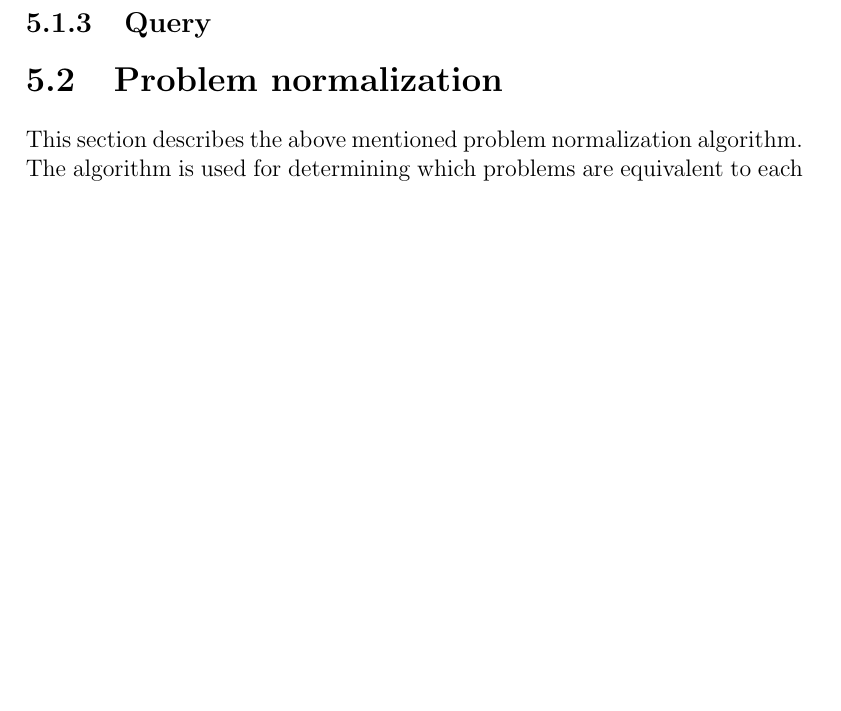
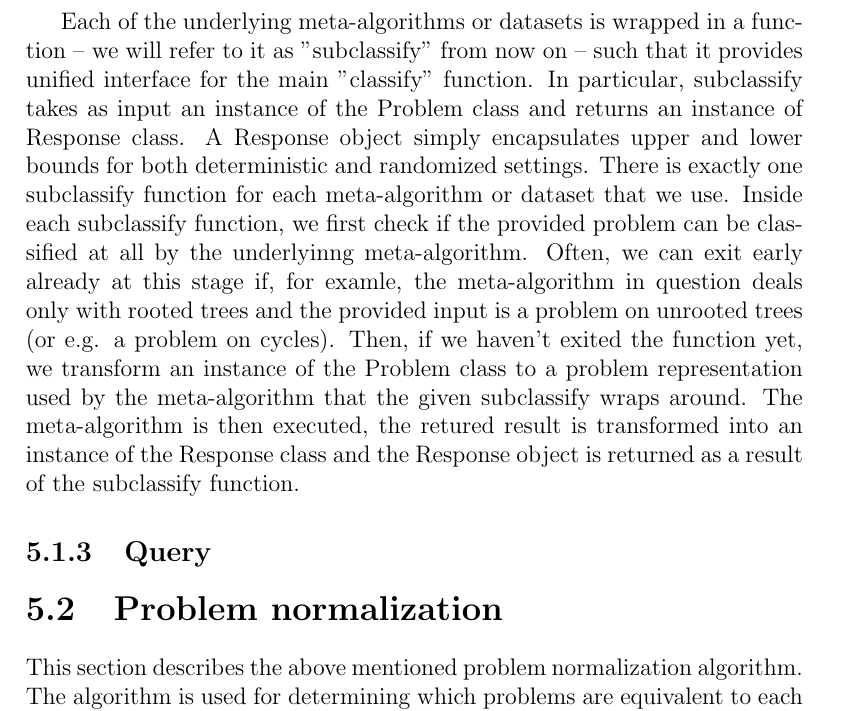
Before and after one commit to AleksTeresh/lcl-classifier, a LaTeX thesis (report/thesis-example.tex, which reads report/5implementation.tex): part of page 46 of 59 before the commit and part of page 46 of 60 after it, cut at the place of the change, the shorter picture padded with empty space. Compiled offline with pdfLaTeX.

Commit message:
text: ad paragraph on classification function

```diff
--- a/report/5implementation.tex
+++ b/report/5implementation.tex
@@ -153,6 +153,28 @@ complexity bounds are found for both deterministic and randomized
 settings. In the worst case, trivial bounds are returned:
 "unsolvable" for upper bounds and $\Omega(1)$ for lower bounds.
 
+Each of the underlying meta-algorithms or datasets is wrapped
+in a function -- we will refer to it as "subclassify" from now on -- such
+that it provides unified interface for the main
+"classify" function. In particular, subclassify takes
+as input an instance of the Problem class and
+returns an instance of Response class. A Response object
+simply encapsulates upper and lower bounds for both
+deterministic and randomized settings. There is
+exactly one subclassify function for each meta-algorithm
+or dataset that we use. Inside each subclassify function,
+we first check if the provided problem can be classified
+at all by the underlyinng meta-algorithm. Often, we can
+exit early already at this stage if, for examle, the meta-algorithm
+in question deals only with rooted trees and the provided input is a
+problem on unrooted trees (or e.g. a problem on cycles). Then,
+if we haven't exited the function yet,
+we transform an instance of the Problem class to a problem
+representation used by the meta-algorithm that the given
+subclassify wraps around. The meta-algorithm is then executed,
+the retured result is transformed into an instance of the
+Response class and the Response object is returned as
+a result of the subclassify function.
 
 
 \subsection{Query}
```
